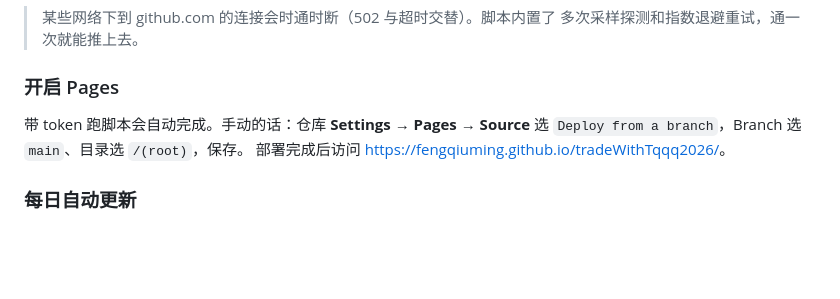
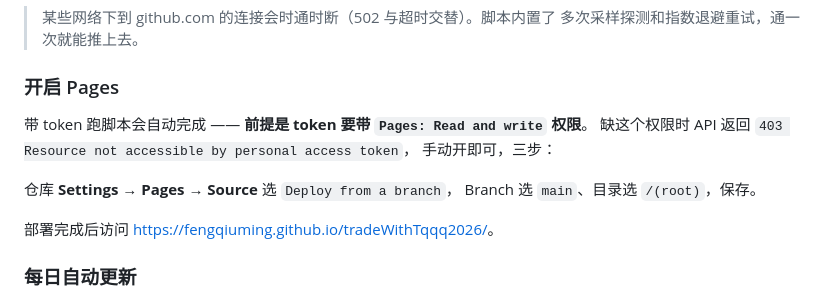
Before and after one commit to fengqiuming/tradeWithTqqq2026, a Markdown page: README.md, the part around the change. Drawn GitHub-style; blank space fills up the shorter version.

Commit message:
docs: 补充 Pages 权限要求说明

```diff
--- a/README.md
+++ b/README.md
@@ -118,8 +118,13 @@ GH_TOKEN=你的token bash scripts/push_github.sh
 
 ### 开启 Pages
 
-带 token 跑脚本会自动完成。手动的话：仓库 **Settings → Pages → Source**
-选 `Deploy from a branch`，Branch 选 `main`、目录选 `/(root)`，保存。
+带 token 跑脚本会自动完成 —— **前提是 token 要带 `Pages: Read and write` 权限**。
+缺这个权限时 API 返回 `403 Resource not accessible by personal access token`，
+手动开即可，三步：
+
+仓库 **Settings → Pages → Source** 选 `Deploy from a branch`，
+Branch 选 `main`、目录选 `/(root)`，保存。
+
 部署完成后访问 <https://fengqiuming.github.io/tradeWithTqqq2026/>。
 
 ### 每日自动更新
```
